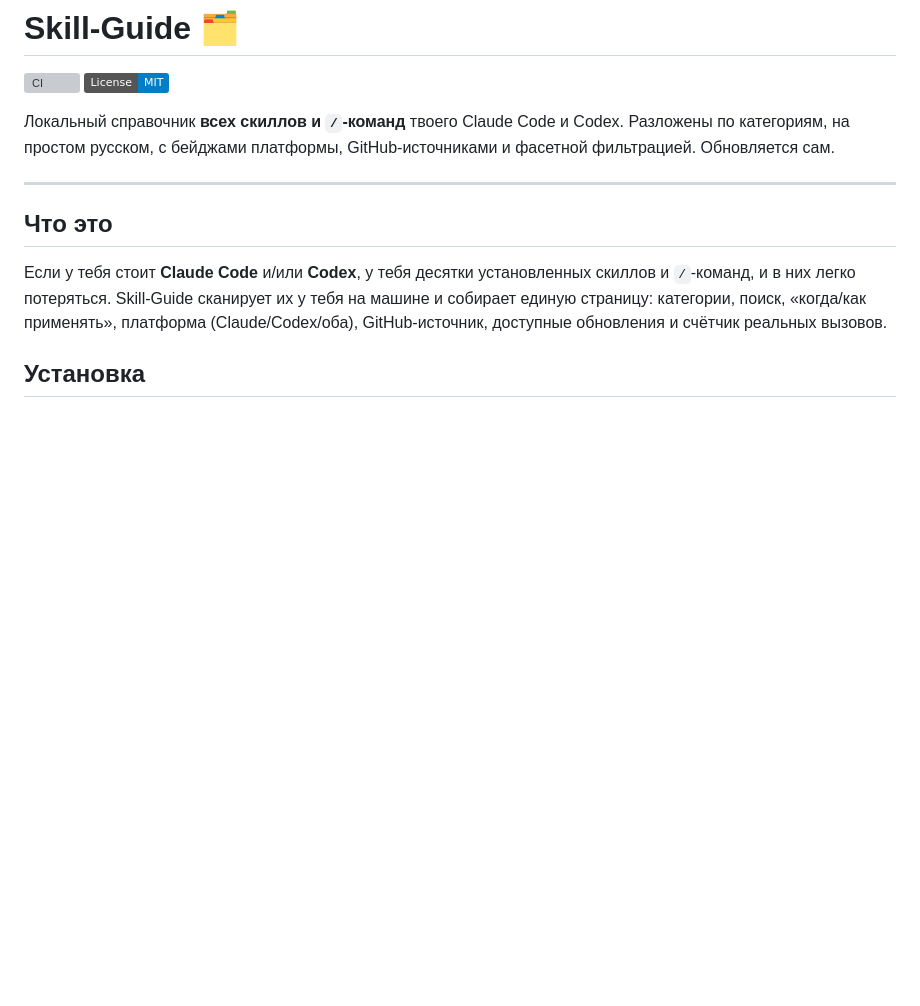
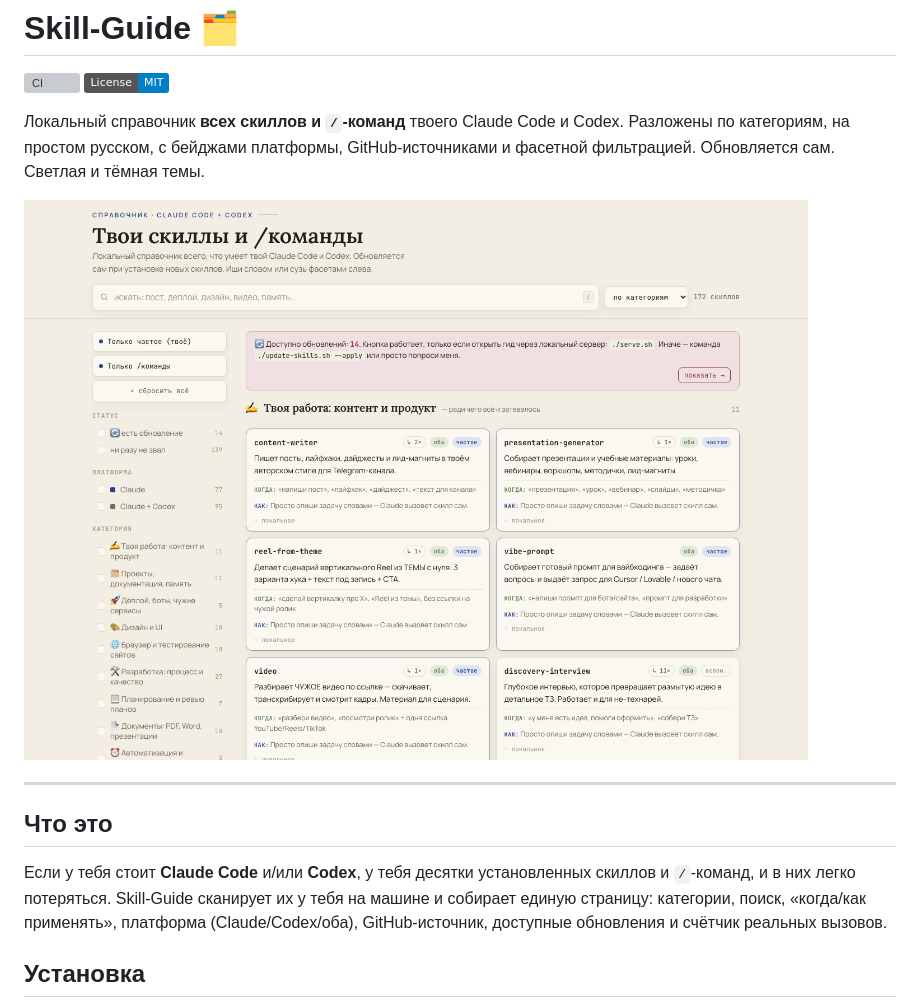
Before and after one commit to chernovandreyvictorovich-svg/skill-guide, a Markdown page: README.md, the part around the change printed below. GitHub-like rendering; pictures changed too: docs/screenshot-light.png (added); badges without logos; blank space fills up the shorter version; grey boxes are pictures that could not be loaded.

```diff
--- a/README.md
+++ b/README.md
@@ -5,7 +5,9 @@
 
 Локальный справочник **всех скиллов и `/`-команд** твоего Claude Code и Codex.
 Разложены по категориям, на простом русском, с бейджами платформы, GitHub-источниками
-и фасетной фильтрацией. Обновляется сам.
+и фасетной фильтрацией. Обновляется сам. Светлая и тёмная темы.
+
+![Skill-Guide — вид гида](docs/screenshot-light.png)
 
 ---
 
```
Also changed, not shown: other parts of README.md (+41 -0 lines).
